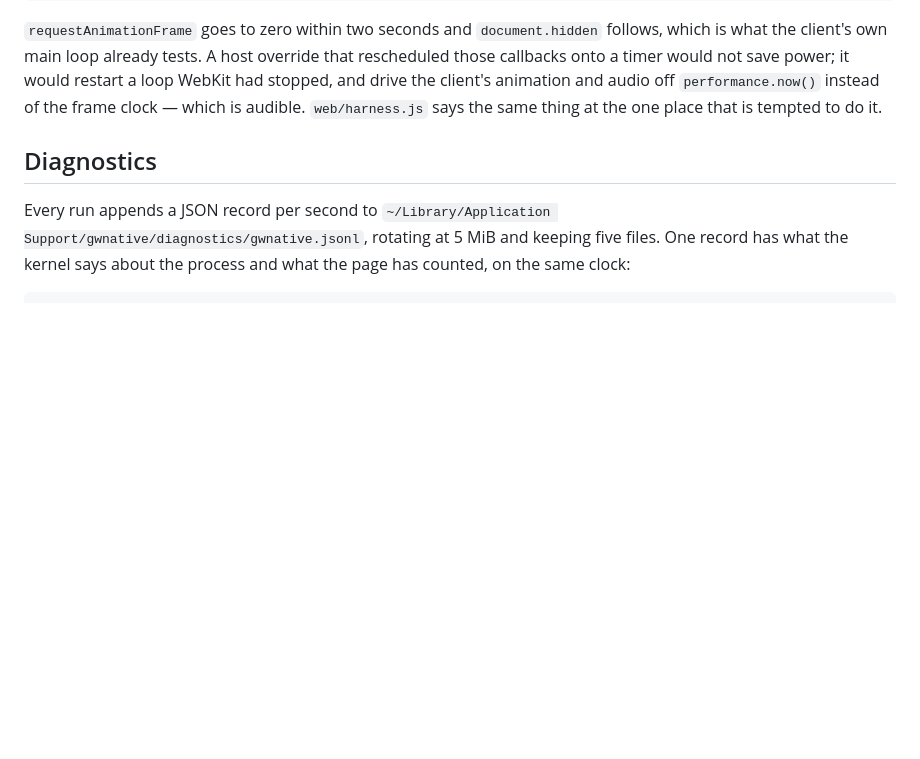
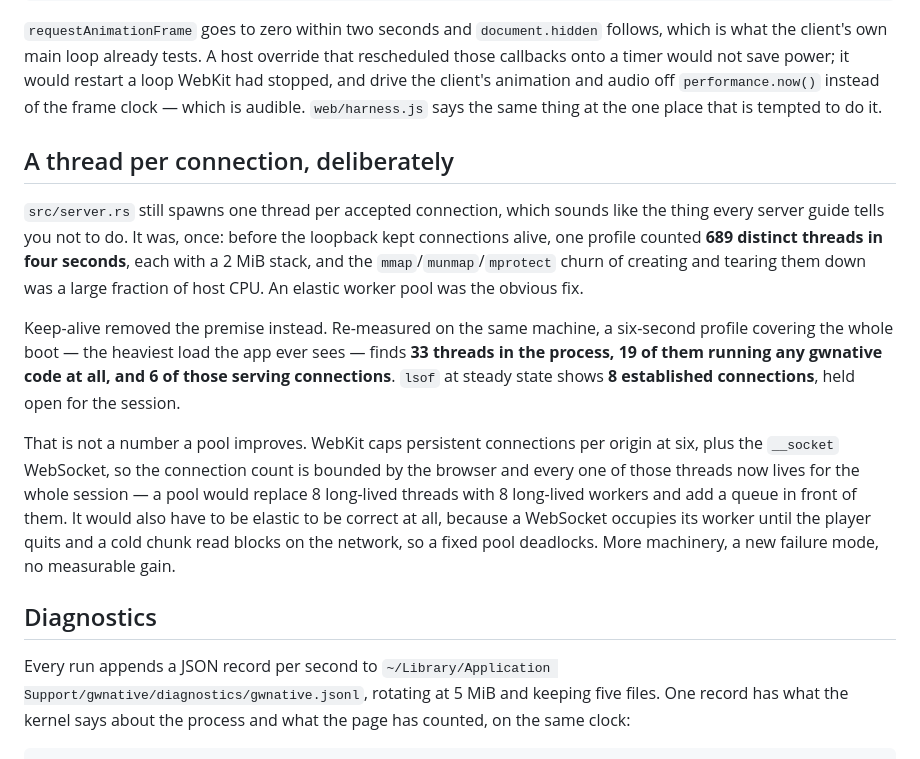
Before and after one commit to jean-humann/gwnative, a Markdown page: README.md, the part around the change. Rendered like a GitHub page; blank space fills up the shorter version.

Commit message:
perf: do not build the worker pool; keep-alive removed its reason
A6 was queued on the strength of a profile taken before the loopback held
connections open: 689 distinct threads in four seconds, each with a 2 MiB
stack, with thread creation and teardown a large share of host CPU. The
plan said to re-measure after keep-alive rather than build on that number,
which turns out to have been the right instinct.

Re-measured over six seconds covering the whole boot, the heaviest load
the app sees: 33 threads in the process, 19 running any gwnative code, 6
of them serving connections. lsof at steady state shows 8 established
connections held open for the session — WebKit's six per origin plus the
WebSocket. The connection count is bounded by the browser, and every one
of those threads now lives as long as the run does.

A pool would replace 8 long-lived threads with 8 long-lived workers and a
queue, and it would have to be elastic to be correct at all, since a
WebSocket holds its worker until the player quits and a cold chunk read
blocks on the network. More machinery, a new deadlock to get wrong, no
gain to measure. Recorded in the README so the 689 does not resurface as
an argument later.

```diff
--- a/README.md
+++ b/README.md
@@ -93,6 +93,30 @@ override that rescheduled those callbacks onto a timer would not save power; it
 would restart a loop WebKit had stopped, and drive the client's animation and
 audio off `performance.now()` instead of the frame clock — which is audible.
 `web/harness.js` says the same thing at the one place that is tempted to do it.
+
+## A thread per connection, deliberately
+
+`src/server.rs` still spawns one thread per accepted connection, which sounds
+like the thing every server guide tells you not to do. It was, once: before the
+loopback kept connections alive, one profile counted **689 distinct threads in
+four seconds**, each with a 2 MiB stack, and the `mmap`/`munmap`/`mprotect`
+churn of creating and tearing them down was a large fraction of host CPU. An
+elastic worker pool was the obvious fix.
+
+Keep-alive removed the premise instead. Re-measured on the same machine, a
+six-second profile covering the whole boot — the heaviest load the app ever
+sees — finds **33 threads in the process, 19 of them running any gwnative code
+at all, and 6 of those serving connections**. `lsof` at steady state shows
+**8 established connections**, held open for the session.
+
+That is not a number a pool improves. WebKit caps persistent connections per
+origin at six, plus the `__socket` WebSocket, so the connection count is bounded
+by the browser and every one of those threads now lives for the whole session —
+a pool would replace 8 long-lived threads with 8 long-lived workers and add a
+queue in front of them. It would also have to be elastic to be correct at all,
+because a WebSocket occupies its worker until the player quits and a cold chunk
+read blocks on the network, so a fixed pool deadlocks. More machinery, a new
+failure mode, no measurable gain.
 
 ## Diagnostics
 
```
